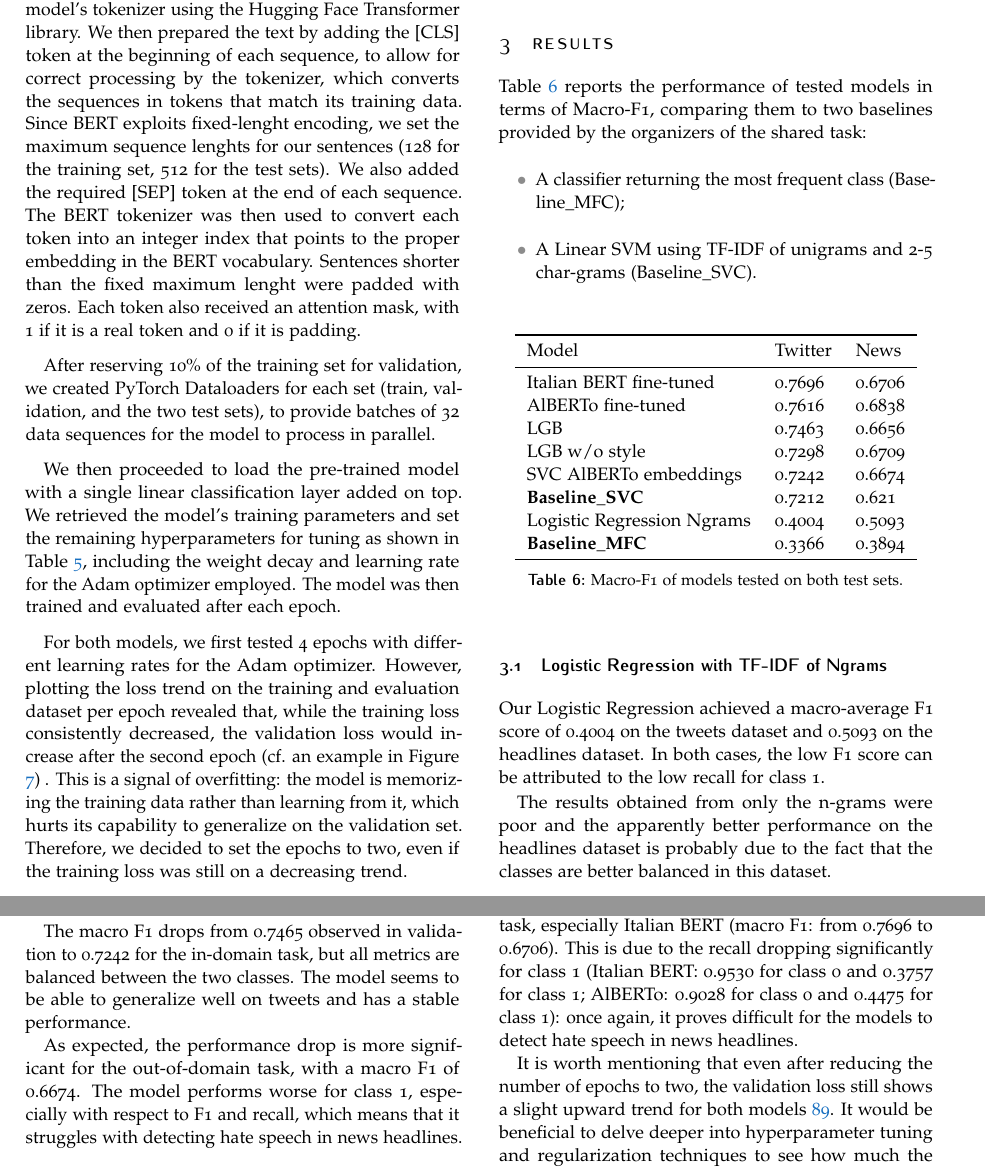
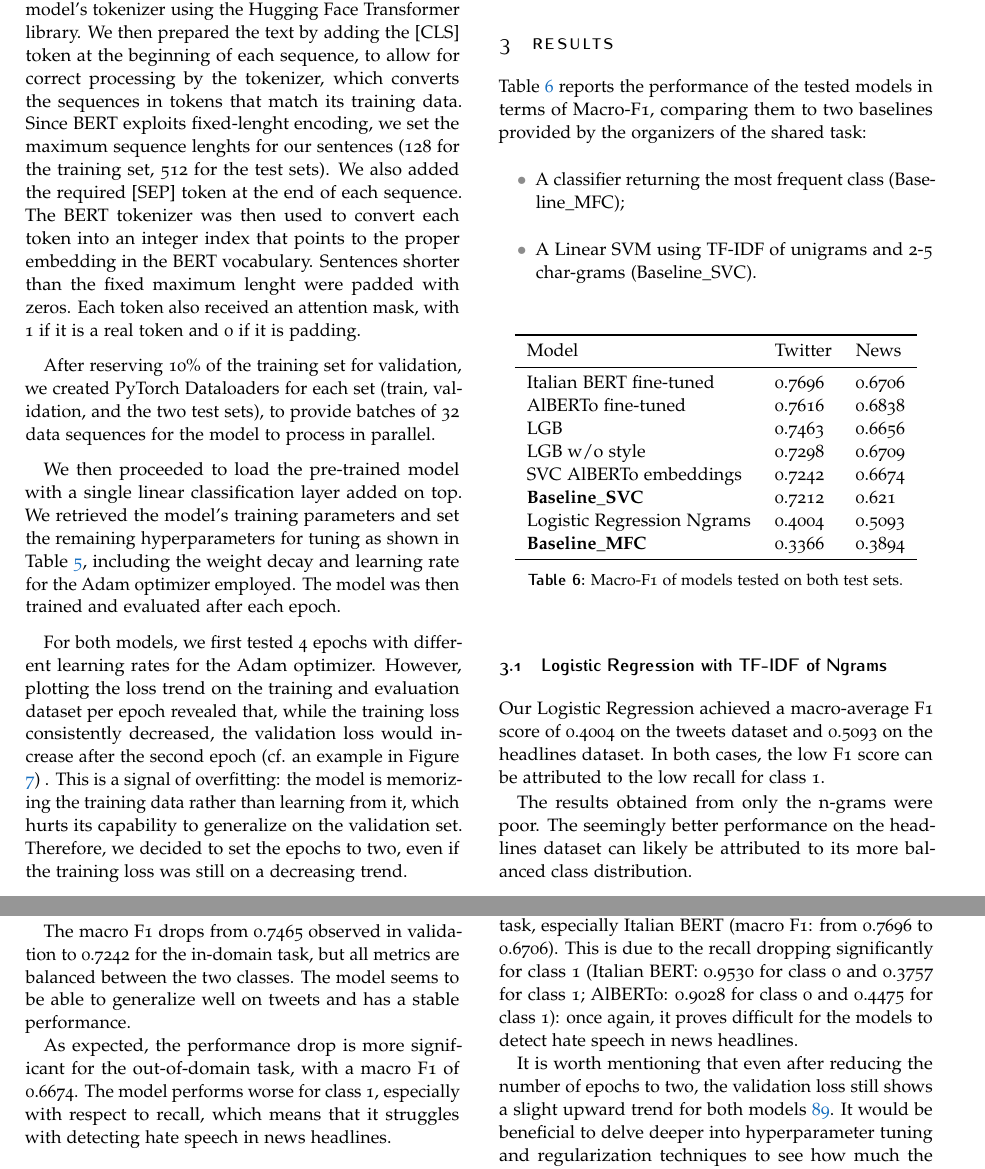
Before and after one commit to g-fabiani4-unipi/txa_project, a LaTeX document (doc/report/main.tex): two parts of pages 8 and 9 of 11, joined at a grey line, cut so that both start at the same text. Compiled offline with pdfLaTeX.

Commit message:
Update main.tex
Editing (rephrasing, punctuation, etc)

```diff
--- a/doc/report/main.tex
+++ b/doc/report/main.tex
@@ -101,7 +101,7 @@ Finally we used two resources for indentifying offensive words: a lexicon of 500
 
 \section{Results}
 
-Table \ref{tab:models_performance} reports the performance of tested models in terms of Macro-F1, comparing them to two baselines provided by the organizers of the shared task:
+Table \ref{tab:models_performance} reports the performance of the tested models in terms of Macro-F1, comparing them to two baselines provided by the organizers of the shared task:
 
 \begin{itemize}
     \item A classifier returning the most frequent class (Baseline\_MFC);
@@ -132,7 +132,7 @@ Table \ref{tab:models_performance} reports the performance of tested models in t
 
 Our Logistic Regression achieved a macro-average F1 score of 0.4004 on the tweets dataset and 0.5093 on the headlines dataset. In both cases, the low F1 score can be attributed to the low recall for class 1.
 
-The results obtained from only the n-grams were poor and the apparently better performance on the headlines dataset is probably due to the fact that the classes are better balanced in this dataset.
+The results obtained from only the n-grams were poor. The seemingly better performance on the headlines dataset can likely be attributed to its more balanced class distribution.
 
 \subsection{Linear SVC with AlBERTo sentence embeddings}
 
@@ -173,7 +173,7 @@ The results obtained from only the n-grams were poor and the apparently better p
 \end{table}
 The macro F1 drops from 0.7465 observed in validation to 0.7242 for the in-domain task, but all metrics are balanced between the two classes. The model seems to be able to generalize well on tweets and has a stable performance.
 
-As expected, the performance drop is more significant for the out-of-domain task, with a macro F1 of 0.6674. The model performs worse for class 1, especially with respect to F1 and recall, which means that it struggles with detecting hate speech in news headlines.
+As expected, the performance drop is more significant for the out-of-domain task, with a macro F1 of 0.6674. The model performs worse for class 1, especially with respect to recall, which means that it struggles with detecting hate speech in news headlines.
 
 
 \subsection{Light-GBM}
```
Also changed, not shown: doc/report/main.tex (8 more changed lines).
